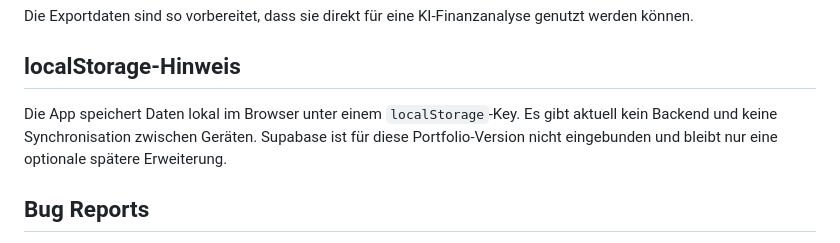
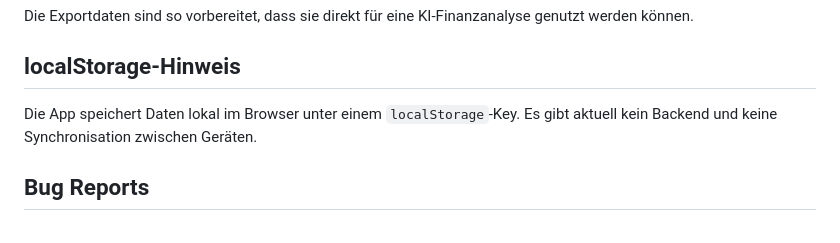
Before and after one commit to Elvios97/FinanzApp, a Markdown page: README.md, the part around one of its changes. Drawn GitHub-style.

Commit message:
Update README with screenshots and localStorage details
Removed mention of Supabase as a future extension in the localStorage section. Added multiple screenshots in the Screenshots section.

```diff
--- a/README.md
+++ b/README.md
@@ -76,7 +76,7 @@ Die Exportdaten sind so vorbereitet, dass sie direkt für eine KI-Finanzanalyse
 
 ## localStorage-Hinweis
 
-Die App speichert Daten lokal im Browser unter einem `localStorage`-Key. Es gibt aktuell kein Backend und keine Synchronisation zwischen Geräten. Supabase ist für diese Portfolio-Version nicht eingebunden und bleibt nur eine optionale spätere Erweiterung.
+Die App speichert Daten lokal im Browser unter einem `localStorage`-Key. Es gibt aktuell kein Backend und keine Synchronisation zwischen Geräten.
 
 ## Bug Reports
 
```
Also changed, not shown: other parts of README.md (+4 -1 lines).
